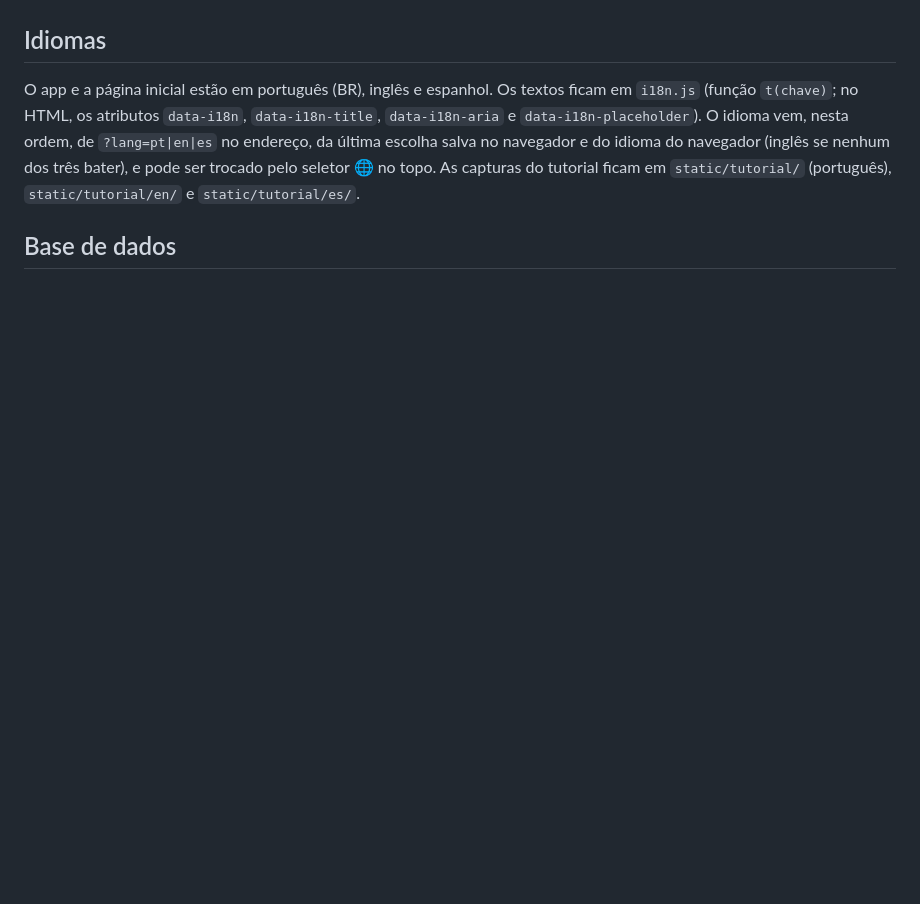
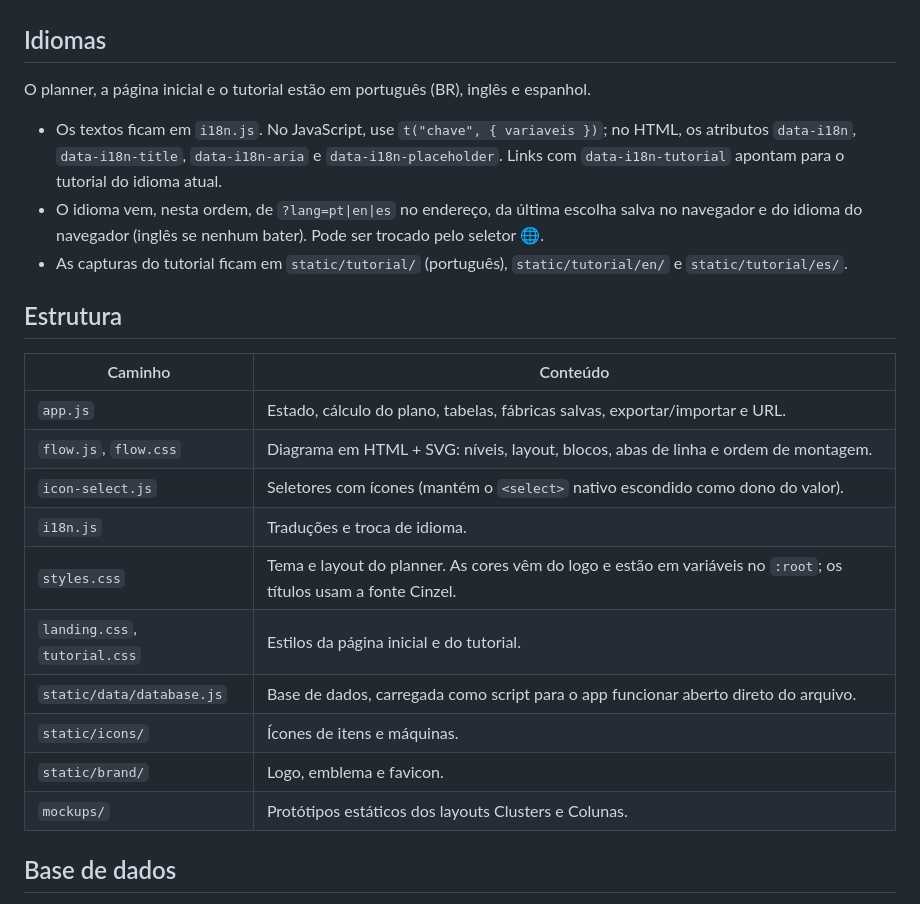
Before and after one commit to matheuspellisoli/-Alchemy-Factory-Planner, a Markdown page: README.md, the part around one of its changes. GitHub-like rendering; blank space fills up the shorter version.

```diff
--- a/README.md
+++ b/README.md
@@ -14,7 +81,26 @@ Abra `index.html` no navegador, ou sirva a pasta com `python3 -m http.server` e
 
 ## Idiomas
 
-O app e a página inicial estão em português (BR), inglês e espanhol. Os textos ficam em `i18n.js` (função `t(chave)`; no HTML, os atributos `data-i18n`, `data-i18n-title`, `data-i18n-aria` e `data-i18n-placeholder`). O idioma vem, nesta ordem, de `?lang=pt|en|es` no endereço, da última escolha salva no navegador e do idioma do navegador (inglês se nenhum dos três bater), e pode ser trocado pelo seletor 🌐 no topo. As capturas do tutorial ficam em `static/tutorial/` (português), `static/tutorial/en/` e `static/tutorial/es/`.
+O planner, a página inicial e o tutorial estão em português (BR), inglês e espanhol.
+
+- Os textos ficam em `i18n.js`. No JavaScript, use `t("chave", { variaveis })`; no HTML, os atributos `data-i18n`, `data-i18n-title`, `data-i18n-aria` e `data-i18n-placeholder`. Links com `data-i18n-tutorial` apontam para o tutorial do idioma atual.
+- O idioma vem, nesta ordem, de `?lang=pt|en|es` no endereço, da última escolha salva no navegador e do idioma do navegador (inglês se nenhum bater). Pode ser trocado pelo seletor 🌐.
+- As capturas do tutorial ficam em `static/tutorial/` (português), `static/tutorial/en/` e `static/tutorial/es/`.
+
+## Estrutura
+
+| Caminho | Conteúdo |
+| --- | --- |
+| `app.js` | Estado, cálculo do plano, tabelas, fábricas salvas, exportar/importar e URL. |
+| `flow.js`, `flow.css` | Diagrama em HTML + SVG: níveis, layout, blocos, abas de linha e ordem de montagem. |
+| `icon-select.js` | Seletores com ícones (mantém o `<select>` nativo escondido como dono do valor). |
+| `i18n.js` | Traduções e troca de idioma. |
+| `styles.css` | Tema e layout do planner. As cores vêm do logo e estão em variáveis no `:root`; os títulos usam a fonte Cinzel. |
+| `landing.css`, `tutorial.css` | Estilos da página inicial e do tutorial. |
+| `static/data/database.js` | Base de dados, carregada como script para o app funcionar aberto direto do arquivo. |
+| `static/icons/` | Ícones de itens e máquinas. |
+| `static/brand/` | Logo, emblema e favicon. |
+| `mockups/` | Protótipos estáticos dos layouts Clusters e Colunas. |
 
 ## Base de dados
 
```
Also changed, not shown: other parts of README.md (+86 -23 lines).
